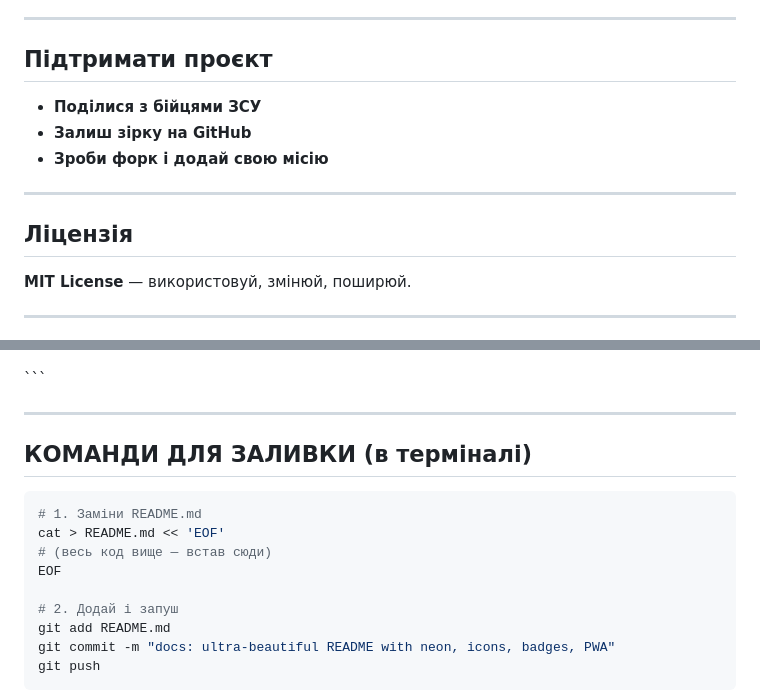
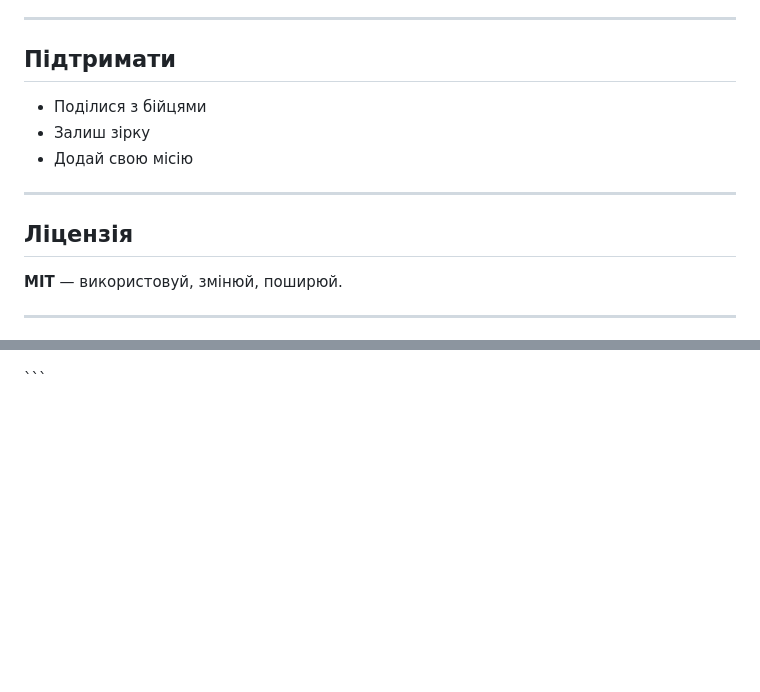
Before and after one commit to M1rwana12/cyberdrill, a Markdown page: README.md, 2 parts joined by grey strips. Rendered like a GitHub page; blank space fills up the shorter version.

````diff
--- a/README.md
+++ b/README.md
@@ -142,17 +133,17 @@ cd cyberdrill
 
 ---
 
-## Підтримати проєкт
+## Підтримати
 
-- **Поділися з бійцями ЗСУ**
-- **Залиш зірку на GitHub**
-- **Зроби форк і додай свою місію**
+- Поділися з бійцями
+- Залиш зірку
+- Додай свою місію
 
 ---
 
 ## Ліцензія
 
-**MIT License** — використовуй, змінюй, поширюй.
+**MIT** — використовуй, змінюй, поширюй.
 
 ---
 
@@ -171,18 +162,2 @@ cd cyberdrill
 </p>
 ```
-
----
-
-## КОМАНДИ ДЛЯ ЗАЛИВКИ (в терміналі)
-
-```bash
-# 1. Заміни README.md
-cat > README.md << 'EOF'
-# (весь код вище — встав сюди)
-EOF
-
-# 2. Додай і запуш
-git add README.md
-git commit -m "docs: ultra-beautiful README with neon, icons, badges, PWA"
-git push
-```
````
Also changed, not shown: other parts of README.md (+38 -47 lines).
